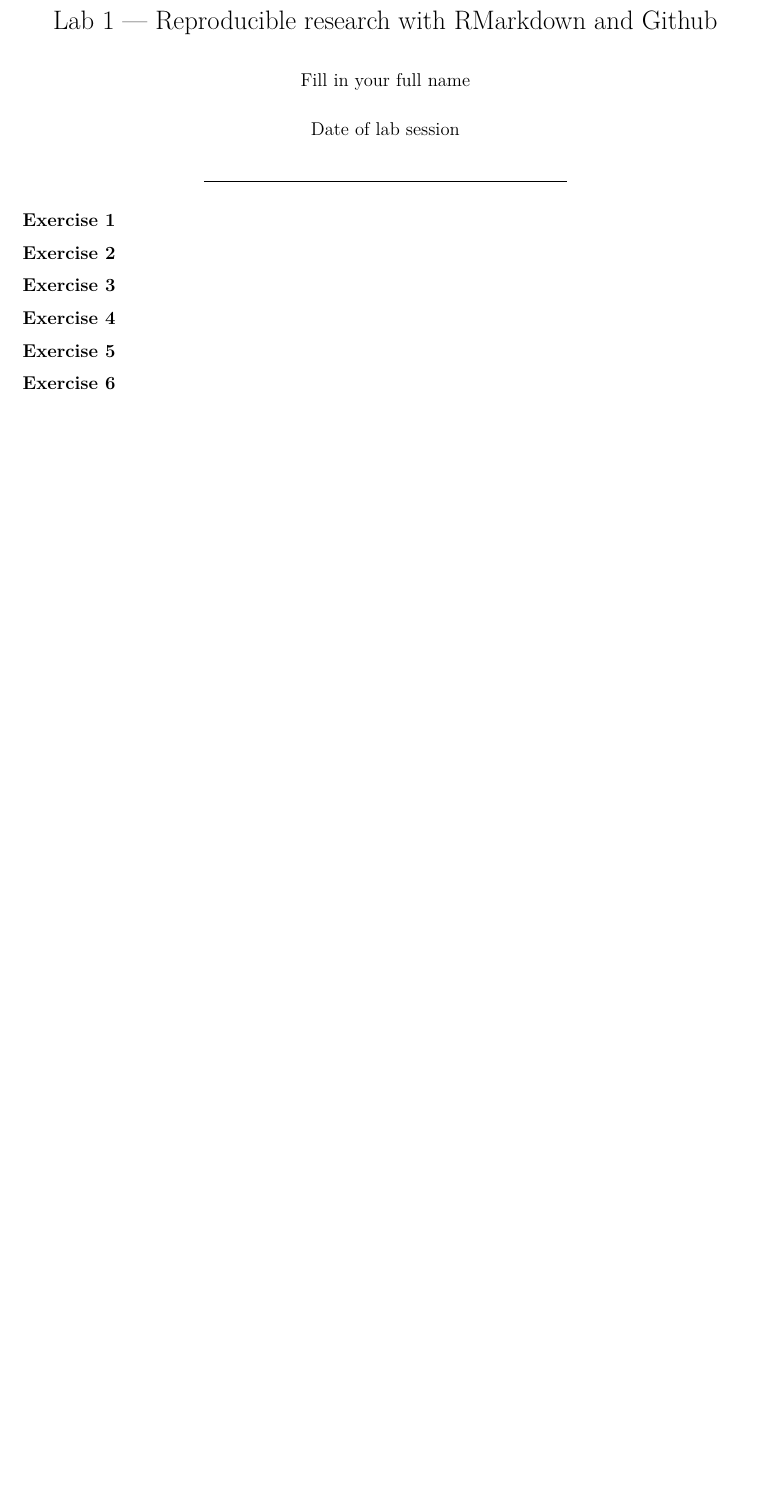
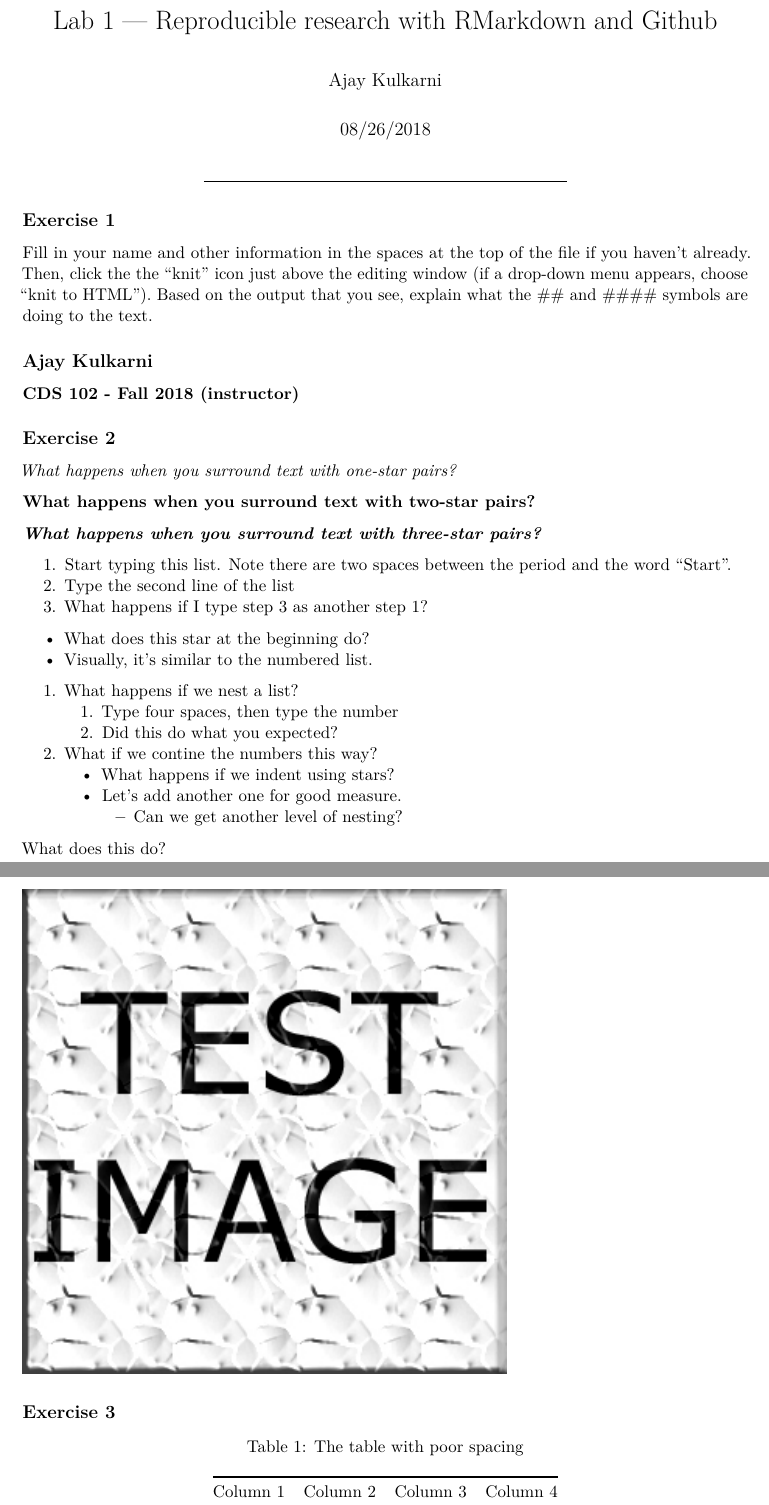
Before and after one commit to cds-101-online-course-demo/Lab1_Test, an R Markdown document (lab01.Rmd): part of the page before the commit and two parts of pages 1 and 2 of 3 after it, the two joined at a grey line, cut so that both start at the same text, the shorter picture padded with empty space. Rendered offline with R 4.5, knitr and Pandoc, then LaTeX, with nearby package versions; both versions are drawn in the output format of the newer one.

Commit message:
Solution

```diff
--- a/lab01.Rmd
+++ b/lab01.Rmd
@@ -1,16 +1,16 @@
 ---
 title: "Lab 1 — Reproducible research with RMarkdown and Github"
-author: "Fill in your full name"
-date: "Date of lab session"
-documentclass: article
+author: "Ajay Kulkarni"
+date: "08/26/2018"
 geometry: margin=1in
 fontsize: 11pt
+documentclass: article
 output:
+  pdf_document:
+    highlight: tango
   html_document:
     highlight: tango
     self_contained: true
-  pdf_document:
-    highlight: tango
   github_document:
     html_preview: false
 ---
@@ -30,14 +30,39 @@ suppressPackageStartupMessages(library(tidyverse))
 ---
 
 ## Exercise 1
+Fill in your name and other information in the spaces at the top of the file if you haven’t already. Then, click the the “knit” icon just above the editing window (if a drop-down menu appears, choose “knit to HTML”). Based on the output that you see, explain what the ## and #### symbols are doing to the text.
 
-
-
+## Ajay Kulkarni
+#### CDS 102 - Fall 2018 (instructor)
 
 ## Exercise 2
 
+*What happens when you surround text with one-star pairs?*
 
+**What happens when you surround text with two-star pairs?**
+
+***What happens when you surround text with three-star pairs?***
+
+1.  Start typing this list. Note there are two spaces between the period and the word "Start".
+2.  Type the second line of the list
+1.  What happens if I type step 3 as another step 1?
+
+*   What does this star at the beginning do?
+*   Visually, it's similar to the numbered list.
+
+1.  What happens if we nest a list?
+    1.  Type four spaces, then type the number
+    2.  Did this do what you expected?
+2.  What if we contine the numbers this way?
+    *   What happens if we indent using stars?
+    *   Let's add another one for good measure.
+        *   Can we get another level of nesting?
+
+[What does this do?](https://google.com)
+
+![How is this different from the above?](test-image.jpeg)
 
 
 ## Exercise 3
 
+| Column 1 | Column 2 | Column 3 | Column 4 |
```
Also changed, not shown: lab01.html (added), lab01.Rmd (25 more changed lines).
